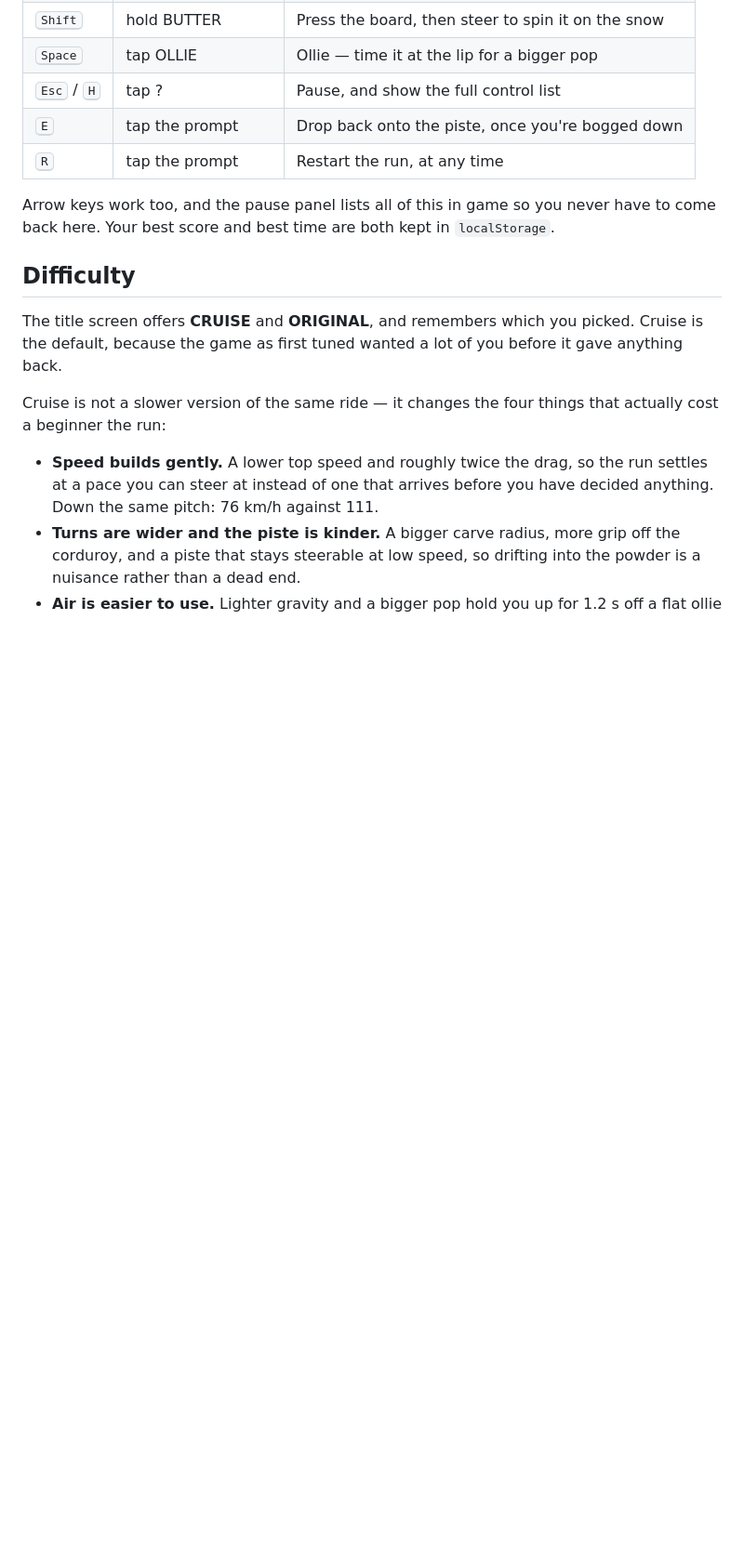
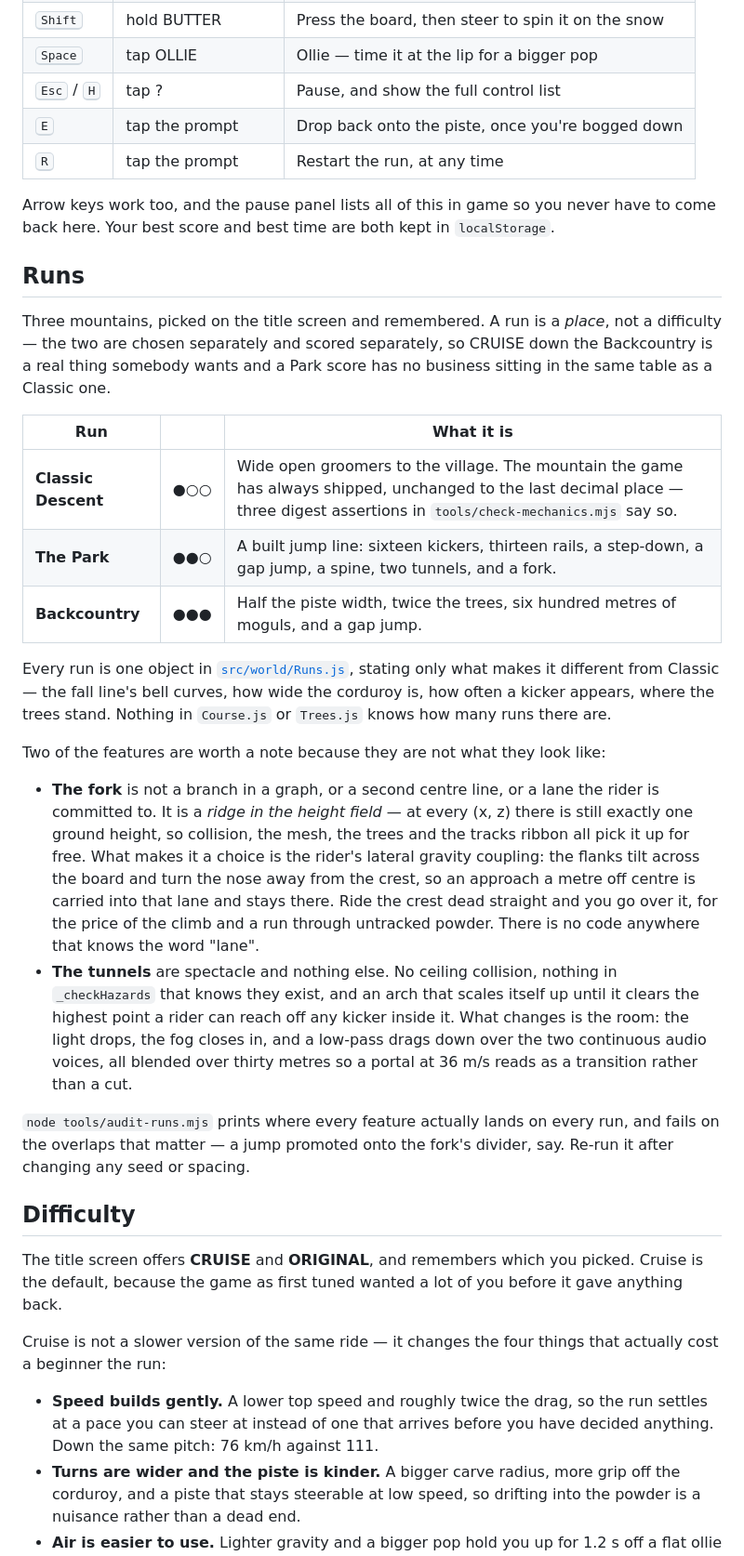
Before and after one commit to ravisraman/Snowboard-game, a Markdown page: README.md, the part around the change. Shown at 93% size. GitHub-like rendering; blank space fills up the shorter version.

Commit message:
Document the three runs
Co-Authored-By: Claude Opus 5 <noreply@anthropic.com>
Claude-Session: https://claude.ai/code/session_01YW7CFryXBsbw6WpJFRx8hZ

```diff
--- a/README.md
+++ b/README.md
@@ -75,6 +75,46 @@ the new asset with nothing 404ing. Run against the old worker, it fails on the
 Arrow keys work too, and the pause panel lists all of this in game so you never
 have to come back here. Your best score and best time are both kept in
 `localStorage`.
+
+## Runs
+
+Three mountains, picked on the title screen and remembered. A run is a *place*,
+not a difficulty — the two are chosen separately and scored separately, so
+CRUISE down the Backcountry is a real thing somebody wants and a Park score has
+no business sitting in the same table as a Classic one.
+
+| Run | | What it is |
+| --- | --- | --- |
+| **Classic Descent** | ●○○ | Wide open groomers to the village. The mountain the game has always shipped, unchanged to the last decimal place — three digest assertions in `tools/check-mechanics.mjs` say so. |
+| **The Park** | ●●○ | A built jump line: sixteen kickers, thirteen rails, a step-down, a gap jump, a spine, two tunnels, and a fork. |
+| **Backcountry** | ●●● | Half the piste width, twice the trees, six hundred metres of moguls, and a gap jump. |
+
+Every run is one object in [`src/world/Runs.js`](src/world/Runs.js), stating only
+what makes it different from Classic — the fall line's bell curves, how wide the
+corduroy is, how often a kicker appears, where the trees stand. Nothing in
+`Course.js` or `Trees.js` knows how many runs there are.
+
+Two of the features are worth a note because they are not what they look like:
+
+- **The fork** is not a branch in a graph, or a second centre line, or a lane
+  the rider is committed to. It is a *ridge in the height field* — at every
+  (x, z) there is still exactly one ground height, so collision, the mesh, the
+  trees and the tracks ribbon all pick it up for free. What makes it a choice is
+  the rider's lateral gravity coupling: the flanks tilt across the board and
+  turn the nose away from the crest, so an approach a metre off centre is
+  carried into that lane and stays there. Ride the crest dead straight and you
+  go over it, for the price of the climb and a run through untracked powder.
+  There is no code anywhere that knows the word "lane".
+- **The tunnels** are spectacle and nothing else. No ceiling collision, nothing
+  in `_checkHazards` that knows they exist, and an arch that scales itself up
+  until it clears the highest point a rider can reach off any kicker inside it.
+  What changes is the room: the light drops, the fog closes in, and a low-pass
+  drags down over the two continuous audio voices, all blended over thirty
+  metres so a portal at 36 m/s reads as a transition rather than a cut.
+
+`node tools/audit-runs.mjs` prints where every feature actually lands on every
+run, and fails on the overlaps that matter — a jump promoted onto the fork's
+divider, say. Re-run it after changing any seed or spacing.
 
 ## Difficulty
 
```
